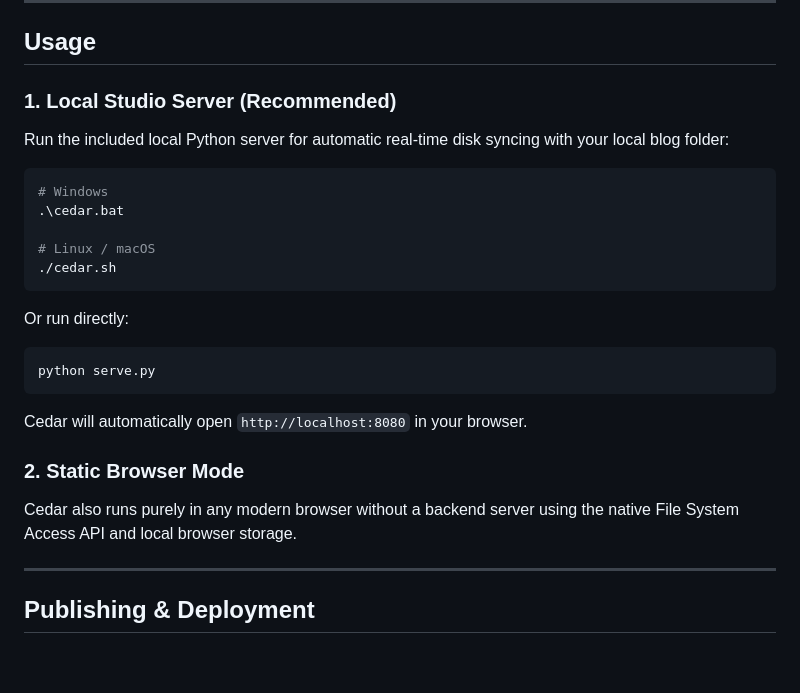
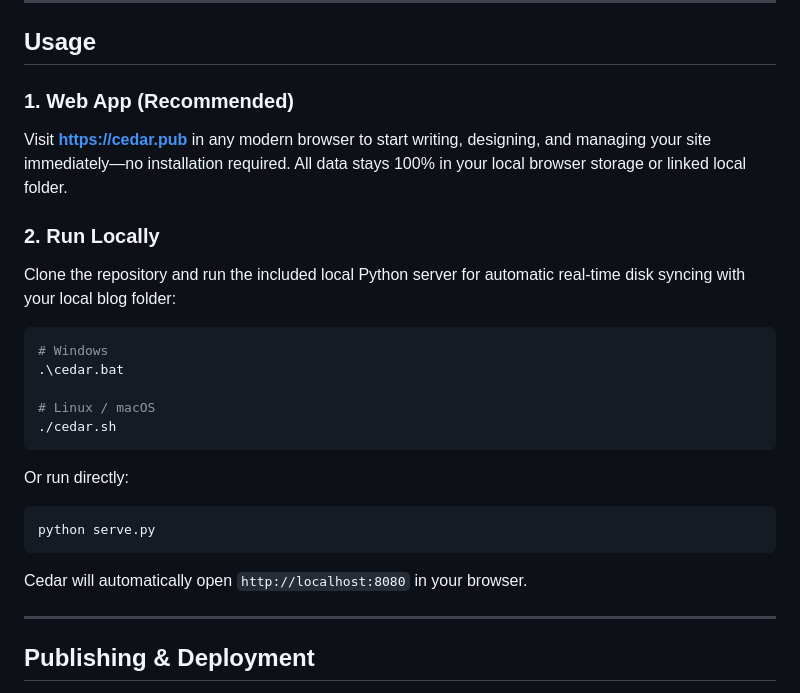
Before and after one commit to sheeshfr/Cedar, a Markdown page: README.md, the part around the change. GitHub-like rendering; blank space fills up the shorter version.

Commit message:
Update README Usage section to prioritize https://cedar.pub web app first

````diff
--- a/README.md
+++ b/README.md
@@ -20,8 +20,11 @@
 
 ## Usage
 
-### 1. Local Studio Server (Recommended)
-Run the included local Python server for automatic real-time disk syncing with your local blog folder:
+### 1. Web App (Recommended)
+Visit [**https://cedar.pub**](https://cedar.pub) in any modern browser to start writing, designing, and managing your site immediately—no installation required. All data stays 100% in your local browser storage or linked local folder.
+
+### 2. Run Locally
+Clone the repository and run the included local Python server for automatic real-time disk syncing with your local blog folder:
 
 ```bash
 # Windows
@@ -36,9 +39,6 @@ Or run directly:
 python serve.py
 ```
 Cedar will automatically open `http://localhost:8080` in your browser.
-
-### 2. Static Browser Mode
-Cedar also runs purely in any modern browser without a backend server using the native File System Access API and local browser storage.
 
 ---
 
````
